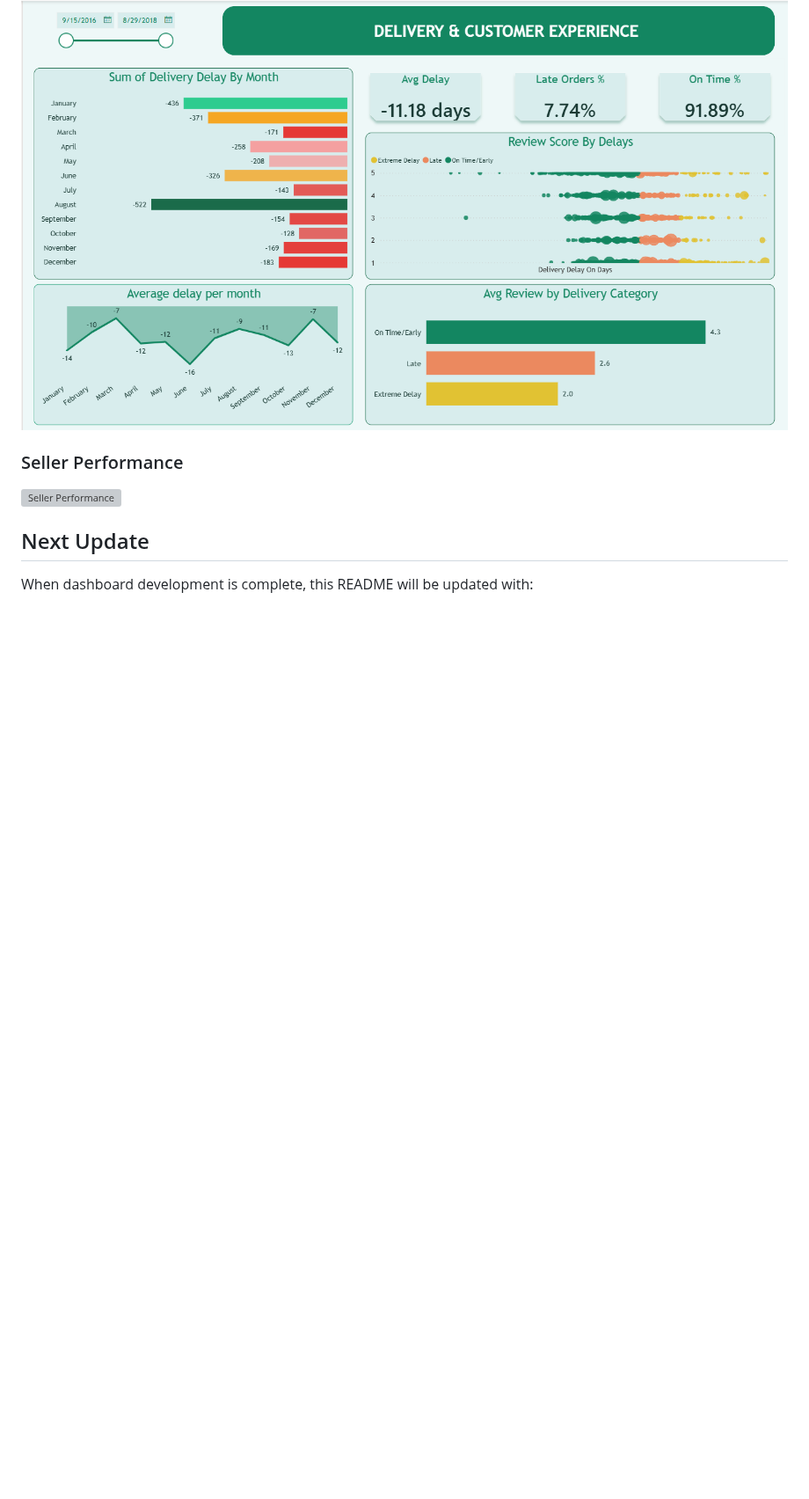
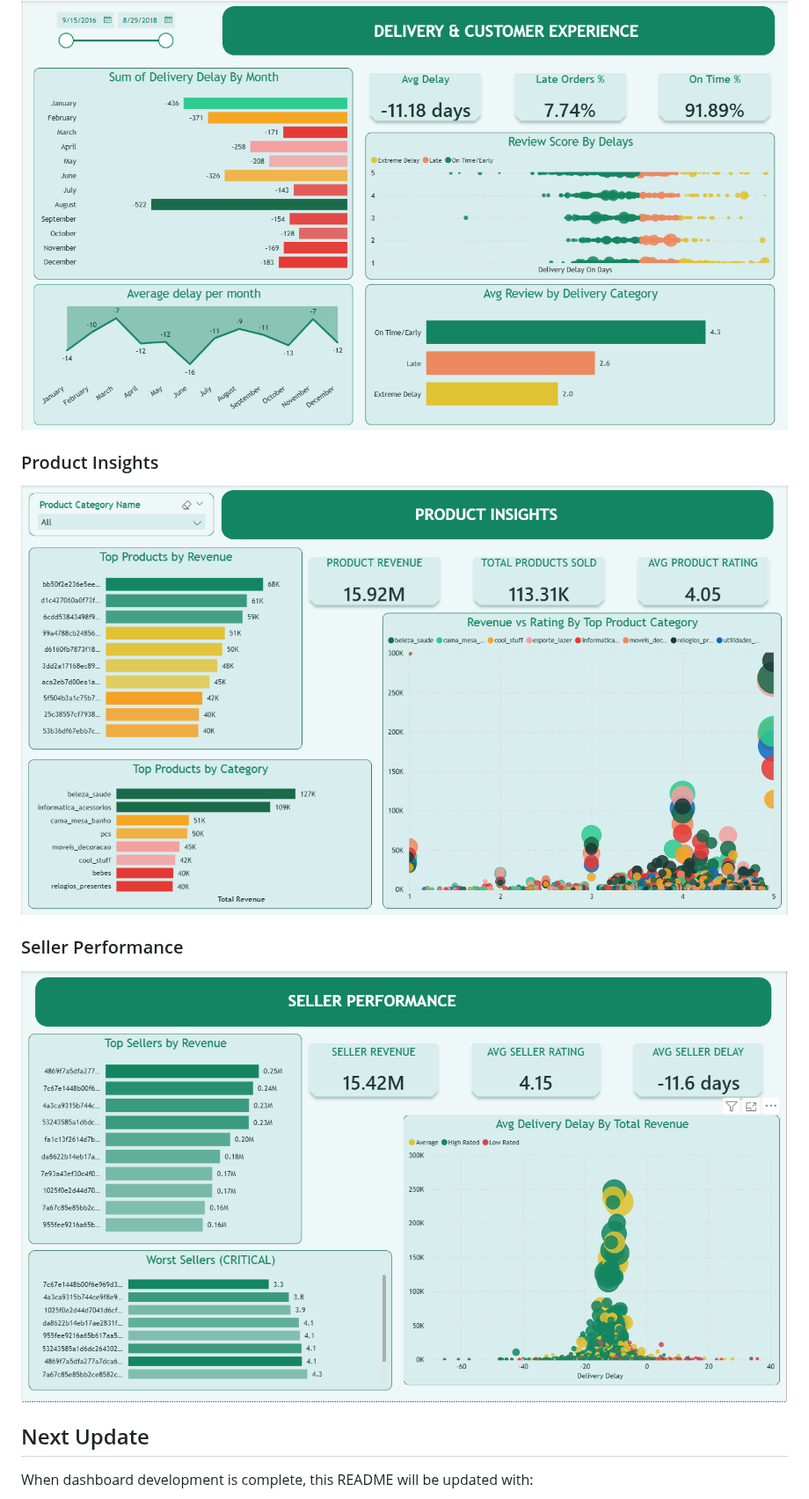
Before and after one commit to SHXZ7/customer_analysis, a Markdown page: README.md, the part around the change. Shown at 88% size. Drawn GitHub-style; pictures changed too: screenshots/d.png (added), screenshots/e.png (added); blank space fills up the shorter version; grey boxes are pictures that could not be loaded.

Commit message:
power bi report finished

```diff
--- a/README.md
+++ b/README.md
@@ -77,8 +77,11 @@ I am currently building a Power BI dashboard from the cleaned tables above.
 ### Delivery and Customer Experience
 ![Delivery and Customer Experience](screenshots/c.png)
 
+### Product Insights
+![Product Insights](screenshots/d.png)
+
 ### Seller Performance
-![Seller Performance](screenshots/seller-performance.png)
+![Seller Performance](screenshots/e.png)
 
 ## Next Update
 
```
Also changed, not shown: 2 other files.
